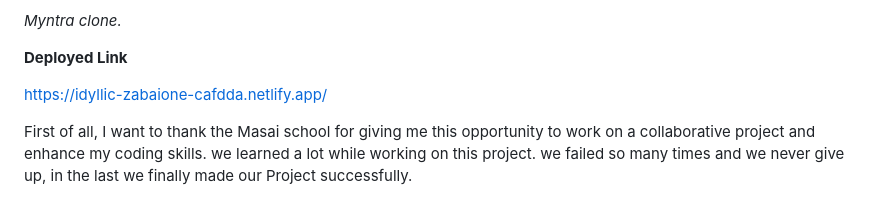
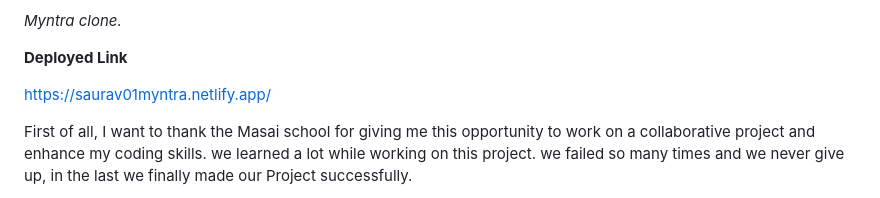
Before and after one commit to novitafinisher/Myntra-Project, a Markdown page: README.md, the part around the change. Rendered like a GitHub page.

```diff
--- a/README.md
+++ b/README.md
@@ -4,7 +4,7 @@
 
 **Deployed Link**
 
-https://idyllic-zabaione-cafdda.netlify.app/
+https://saurav01myntra.netlify.app/
 
 
 First of all, I want to thank the Masai school for giving me this opportunity to work on a collaborative project and enhance my coding skills.
```
